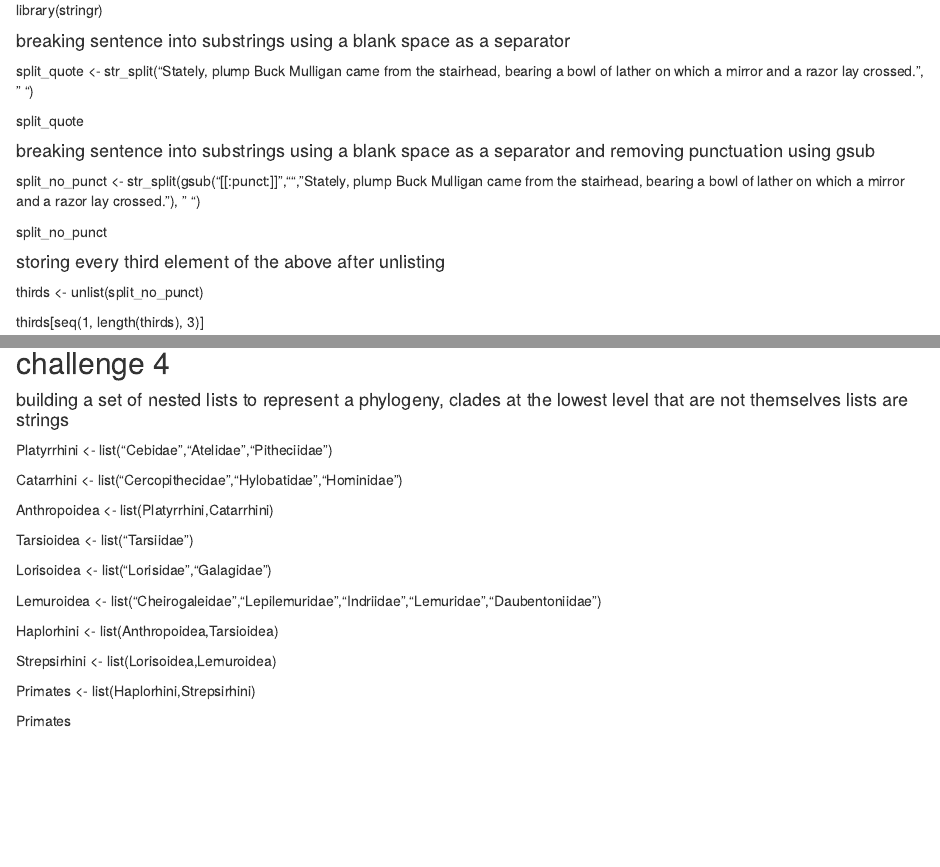
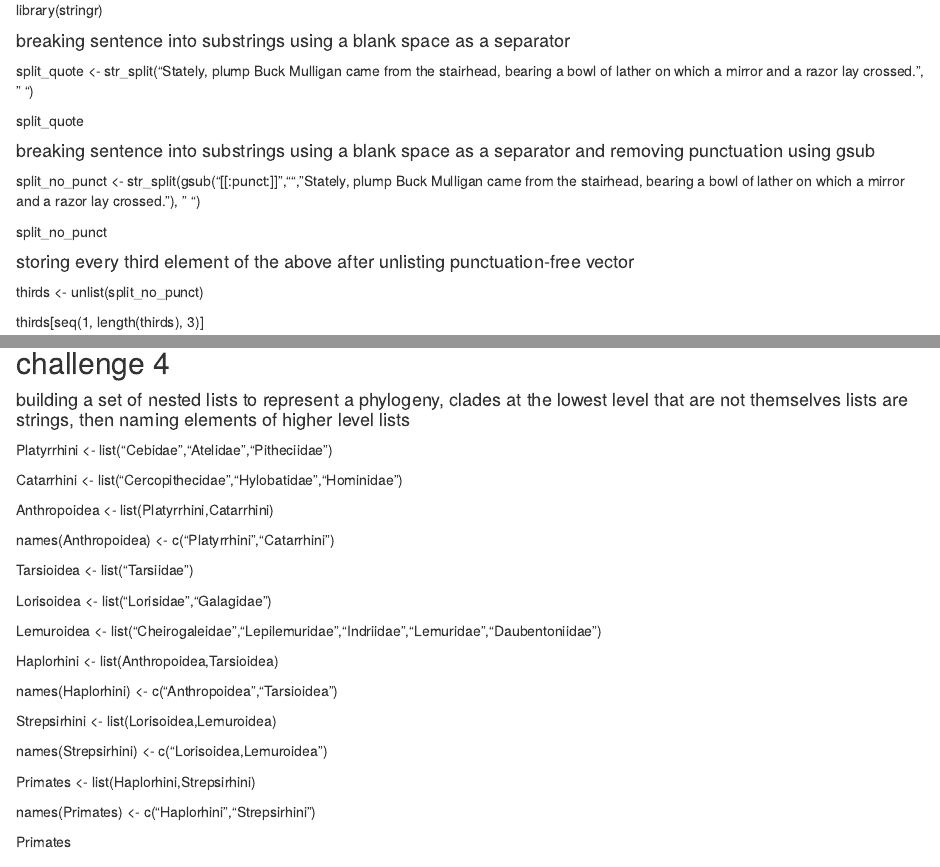
Before and after one commit to imuratore/ADA-WEEK-2, an R Markdown document (R-markdown.Rmd): the page in a window 1100 px wide, from 1180 px down, and a second part further down, joined at a grey line. Rendered offline with R 4.5, knitr and Pandoc, with nearby package versions.

Commit message:
added list names

```diff
--- a/R-markdown.Rmd
+++ b/R-markdown.Rmd
@@ -44,7 +44,7 @@
 
 split_no_punct
 
-#### storing every third element of the above after unlisting
+#### storing every third element of the above after unlisting punctuation-free vector
 
 thirds <- unlist(split_no_punct)
 
@@ -107,12 +107,14 @@ q
 
 ## challenge 4
 
-#### building a set of nested lists to represent a phylogeny, clades at the lowest level that are not themselves lists are strings
+#### building a set of nested lists to represent a phylogeny, clades at the lowest level that are not themselves lists are strings, then naming elements of higher level lists
 Platyrrhini <- list("Cebidae","Atelidae","Pitheciidae")
 
 Catarrhini <- list("Cercopithecidae","Hylobatidae","Hominidae")
 
 Anthropoidea <- list(Platyrrhini,Catarrhini)
+
+names(Anthropoidea) <- c("Platyrrhini","Catarrhini")
 
 Tarsioidea <- list("Tarsiidae")
 
@@ -122,9 +124,15 @@ Lemuroidea <- list("Cheirogaleidae","Lepilemuridae","Indriidae","Lemuridae","Dau
 
 Haplorhini <- list(Anthropoidea,Tarsioidea)
 
+names(Haplorhini) <- c("Anthropoidea","Tarsioidea")
+
 Strepsirhini <- list(Lorisoidea,Lemuroidea)
 
+names(Strepsirhini) <- c("Lorisoidea,Lemuroidea")
+
 Primates <- list(Haplorhini,Strepsirhini)
+
+names(Primates) <- c("Haplorhini","Strepsirhini")
 
 Primates
 
```
